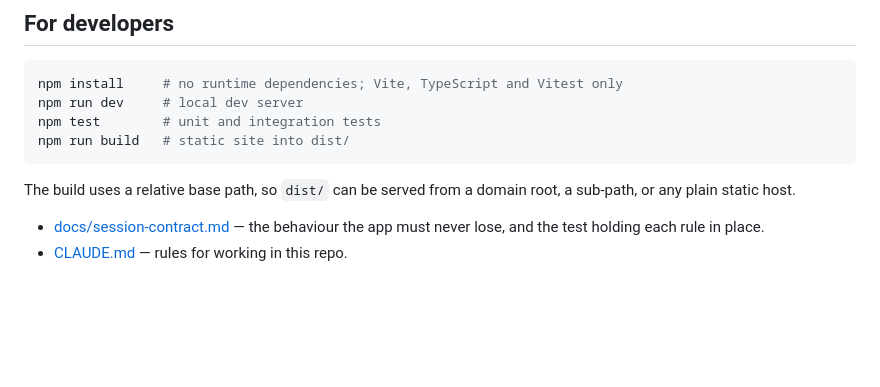
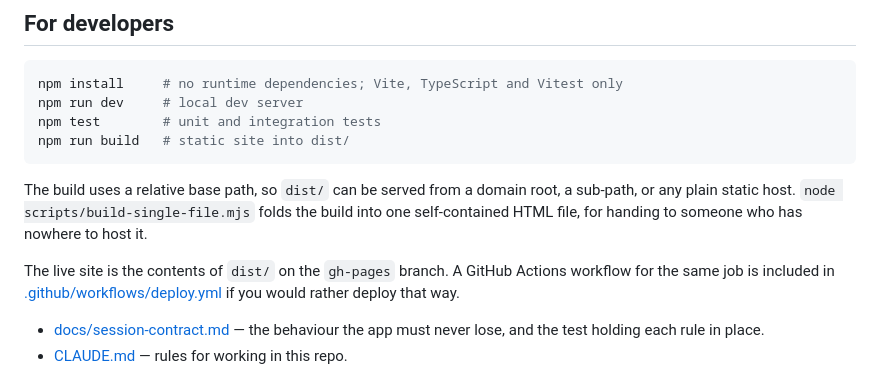
Before and after one commit to brainrounds/brainrounds.github.io, a Markdown page: README.md, the part around one of its changes. GitHub-like rendering; blank space fills up the shorter version.

Commit message:
Point the readme at the live site
Also notes how the site is deployed and mentions the single-file build, which is
useful for anyone who wants to hand the app to someone with nowhere to host it.

````diff
--- a/README.md
+++ b/README.md
@@ -107,7 +107,12 @@ npm run build   # static site into dist/
 ```
 
 The build uses a relative base path, so `dist/` can be served from a domain root, a
-sub-path, or any plain static host.
+sub-path, or any plain static host. `node scripts/build-single-file.mjs` folds the build
+into one self-contained HTML file, for handing to someone who has nowhere to host it.
+
+The live site is the contents of `dist/` on the `gh-pages` branch. A GitHub Actions
+workflow for the same job is included in [.github/workflows/deploy.yml](.github/workflows/deploy.yml)
+if you would rather deploy that way.
 
 - [docs/session-contract.md](docs/session-contract.md) — the behaviour the app must never
   lose, and the test holding each rule in place.
````
Also changed, not shown: other parts of README.md (+1 -1 lines).
